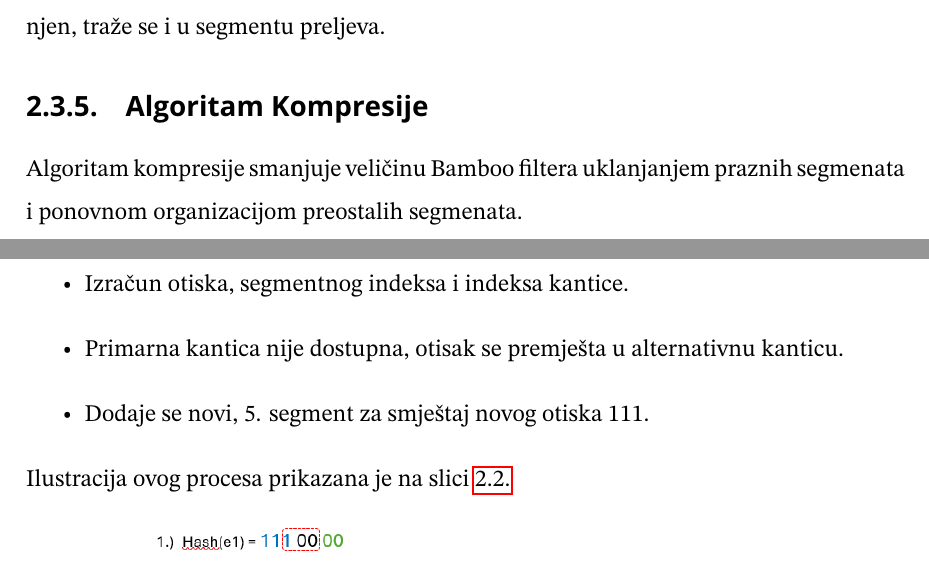
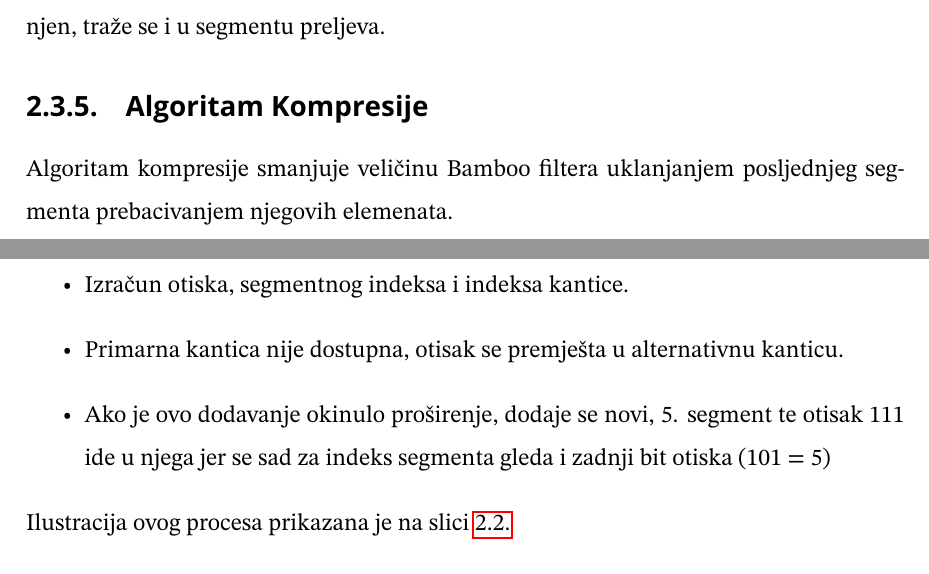
Before and after one commit to bpetra1/bio1-BambooFilter, a LaTeX thesis (docs/seminarski_rad.tex): two parts of pages 7 and 8 of 17, joined at a grey line, cut so that both start at the same text. Compiled offline with pdfLaTeX.

Commit message:
Minor docs changes

```diff
--- a/docs/seminarski_rad.tex
+++ b/docs/seminarski_rad.tex
@@ -88,7 +88,7 @@
 	Algoritam pretrage provjerava je li određeni element prisutan u Bamboo filteru. Elementi se traže u primarnoj i alternativnoj kantici u segmentu, a ako je segment prepunjen, traže se i u segmentu preljeva.
 
 	\subsection{Algoritam Kompresije}
-	Algoritam kompresije smanjuje veličinu Bamboo filtera uklanjanjem praznih segmenata i ponovnom organizacijom preostalih segmenata.
+	Algoritam kompresije smanjuje veličinu Bamboo filtera uklanjanjem posljednjeg segmenta prebacivanjem njegovih elemenata.
 
 
 	\section{Ilustracija Primjera Umetanja}
@@ -108,7 +108,7 @@
 	\begin{itemize}
 		\item Izračun otiska, segmentnog indeksa i indeksa kantice.
 		\item Primarna kantica nije dostupna, otisak se premješta u alternativnu kanticu.
-		\item Dodaje se novi, 5. segment za smještaj novog otiska 111.
+		\item Ako je ovo dodavanje okinulo proširenje, dodaje se novi, 5. segment te otisak 111 ide u njega jer se sad za indeks segmenta gleda i zadnji bit otiska (101 = 5)
 	\end{itemize}
 	Ilustracija ovog procesa prikazana je na slici \ref{fig:insertion_e1}.
 
```
Also changed, not shown: docs/seminarski_rad.tex (4 more changed lines).
